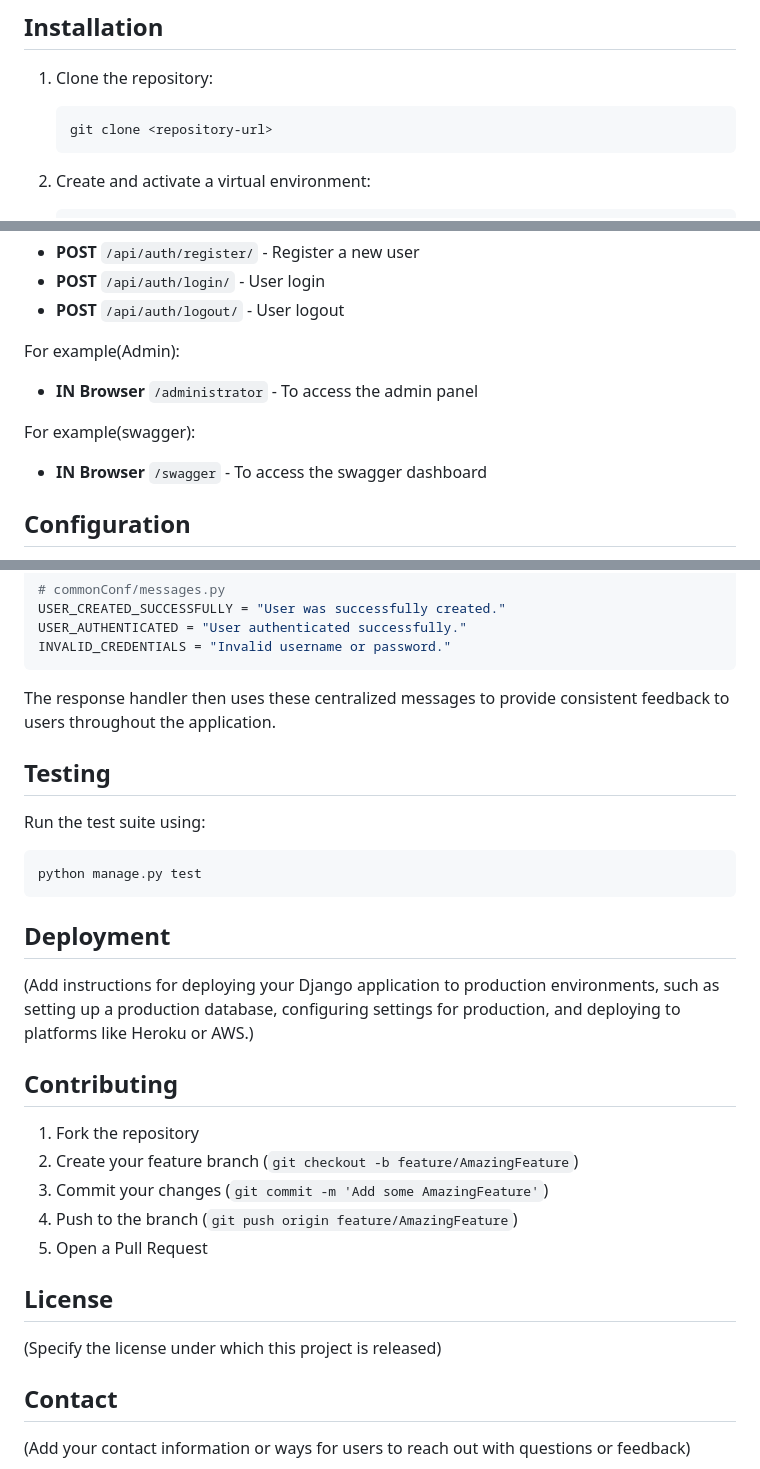
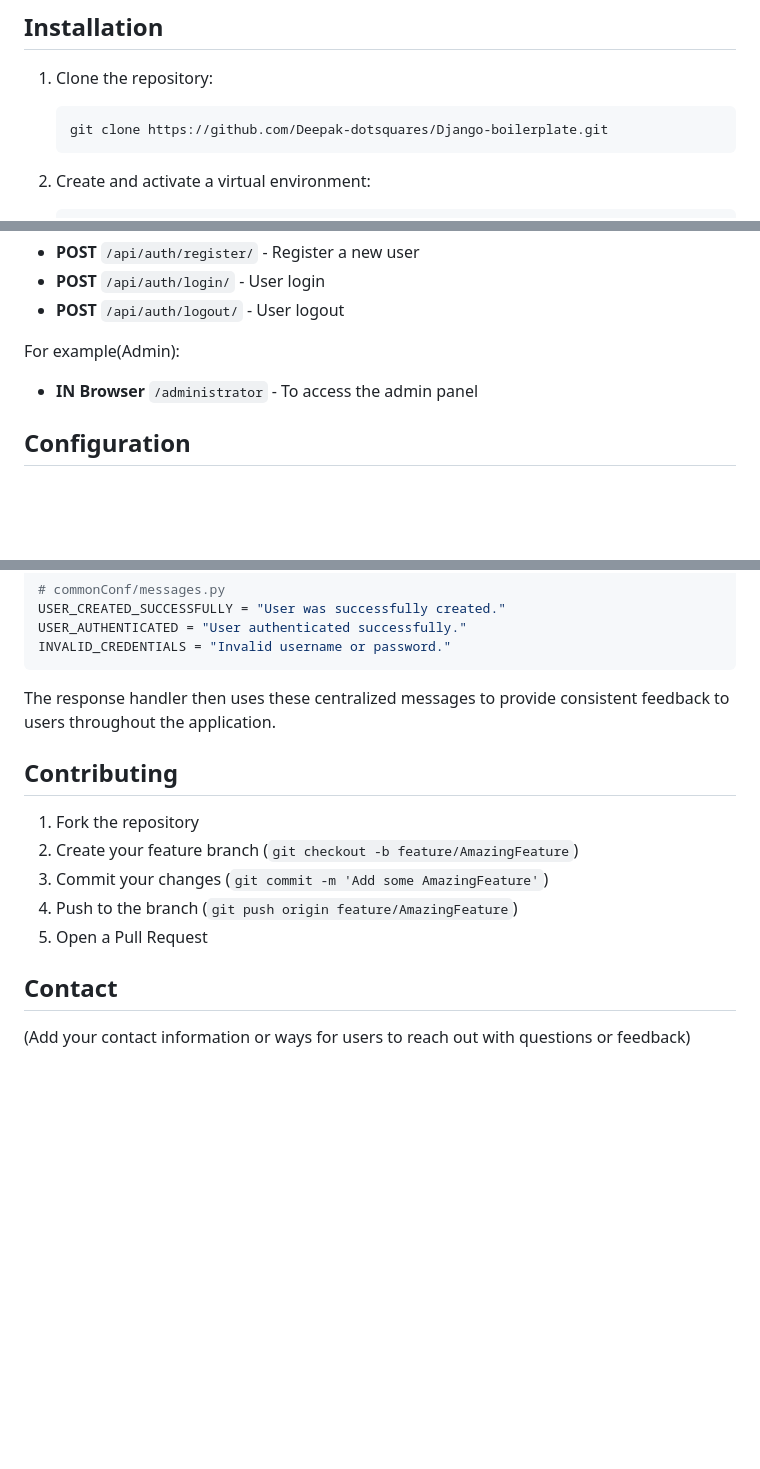
Before and after one commit to Deepak-dotsquares/Django-boilerplate, a Markdown page: README.md, 3 parts joined by grey strips. GitHub-like rendering; blank space fills up the shorter version.

````diff
--- a/README.md
+++ b/README.md
@@ -69,7 +69,7 @@ This project is a Django-based web application that provides a comprehensive sit
 
 1. Clone the repository:
    ```bash
-   git clone <repository-url>
+   git clone https://github.com/Deepak-dotsquares/Django-boilerplate.git
    ```
 
 2. Create and activate a virtual environment:
@@ -120,8 +120,6 @@ For example(User):
 For example(Admin):
 - **IN Browser** `/administrator` - To access the admin panel
 
-For example(swagger):
-- **IN Browser** `/swagger` - To access the swagger dashboard
 
 ## Configuration
 
@@ -154,17 +152,6 @@ INVALID_CREDENTIALS = "Invalid username or password."
 
 The response handler then uses these centralized messages to provide consistent feedback to users throughout the application.
 
-## Testing
-
-Run the test suite using:
-```bash
-python manage.py test
-```
-
-## Deployment
-
-(Add instructions for deploying your Django application to production environments, such as setting up a production database, configuring settings for production, and deploying to platforms like Heroku or AWS.)
-
 ## Contributing
 
 1. Fork the repository
@@ -173,9 +160,6 @@ python manage.py test
 4. Push to the branch (`git push origin feature/AmazingFeature`)
 5. Open a Pull Request
 
-## License
-
-(Specify the license under which this project is released)
 
 ## Contact
 
````
Also changed, not shown: other parts of README.md (+0 -2 lines).
